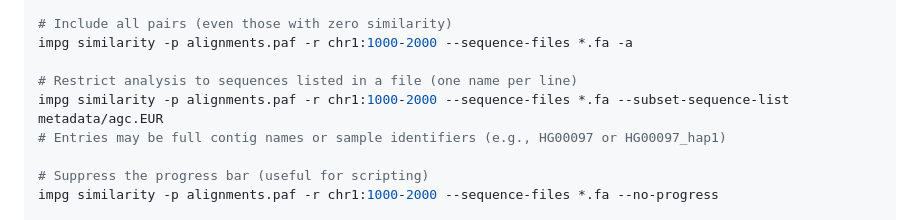
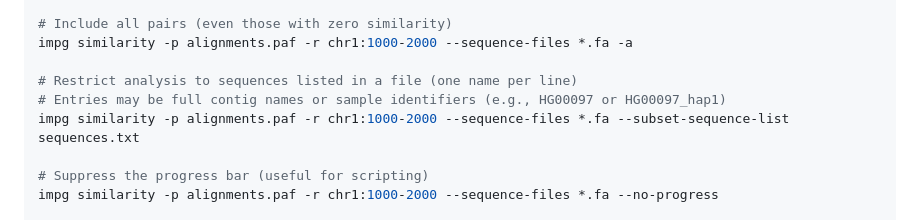
Before and after one commit to pangenome/impg, a Markdown page: README.md, the part around the change. Rendered like a GitHub page.

Commit message:
Update README to change example for --subset-sequence-list to use sequences.txt

```diff
--- a/README.md
+++ b/README.md
@@ -154,8 +154,8 @@ impg similarity -p alignments.paf -r chr1:1000-2000 --sequence-files *.fa --dist
 impg similarity -p alignments.paf -r chr1:1000-2000 --sequence-files *.fa -a
 
 # Restrict analysis to sequences listed in a file (one name per line)
-impg similarity -p alignments.paf -r chr1:1000-2000 --sequence-files *.fa --subset-sequence-list metadata/agc.EUR
 # Entries may be full contig names or sample identifiers (e.g., HG00097 or HG00097_hap1)
+impg similarity -p alignments.paf -r chr1:1000-2000 --sequence-files *.fa --subset-sequence-list sequences.txt
 
 # Suppress the progress bar (useful for scripting)
 impg similarity -p alignments.paf -r chr1:1000-2000 --sequence-files *.fa --no-progress
```
